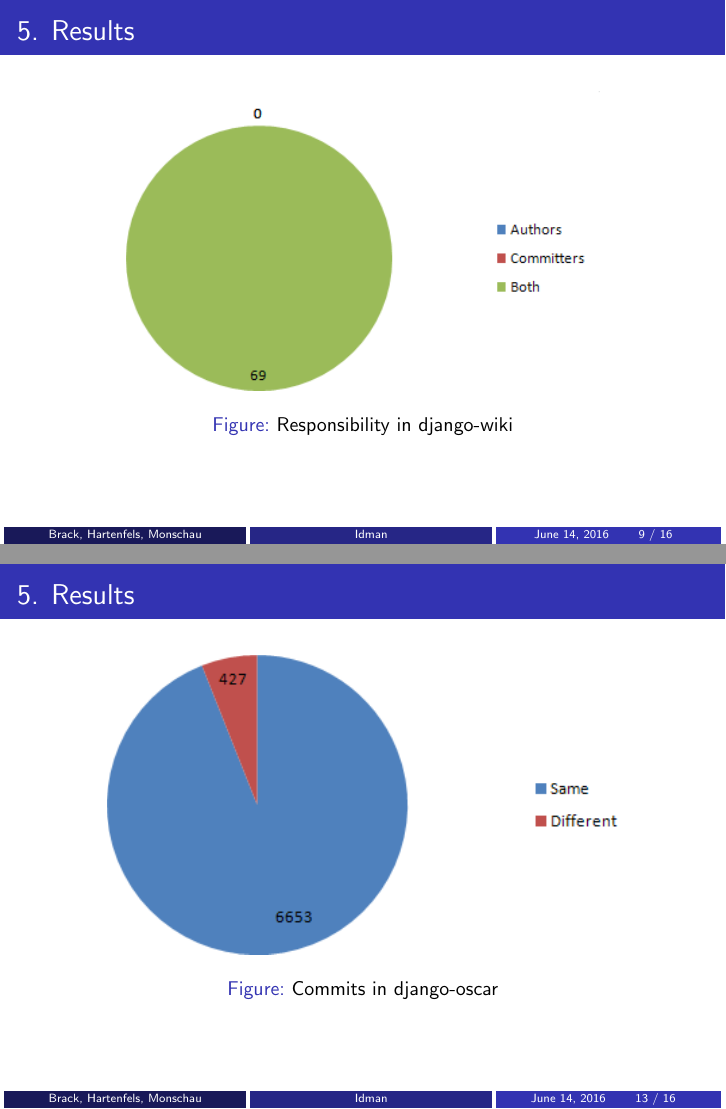
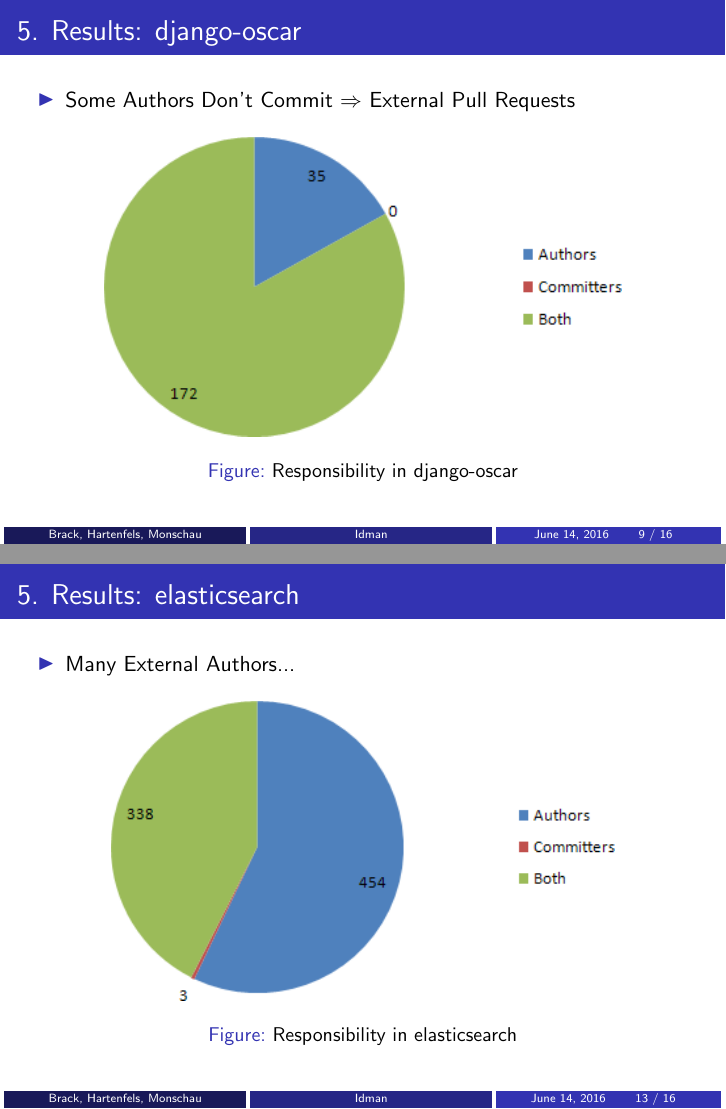
Before and after one commit to westwood846/idman, LaTeX slides (presentation/presentation.tex): pages 9 and 13 of 16, joined at a grey line. Compiled offline with pdfLaTeX.

Commit message:
Help Marco understand all these pies

```diff
--- a/presentation/presentation.tex
+++ b/presentation/presentation.tex
@@ -169,7 +172,33 @@
 
 
 \begin{frame}
-  \framecount{Results}
+  \framecount{Results: django-oscar}
+  \begin{itemize}
+    \gitem Some Authors Don't Commit $\Rightarrow$ External Pull Requests
+  \end{itemize}
+  \begin{figure}
+    \includegraphics[height=150pt]{img/django-oscar}
+    \caption{Responsibility in django-oscar}
+  \end{figure}
+  \vfill
+\end{frame}
+\begin{frame}
+  \framecount{Results: django-oscar}
+  \begin{itemize}
+    \gitem More Internal Commits Than Pull Requests
+  \end{itemize}
+  \begin{figure}
+    \includegraphics[height=150pt]{img/django-oscar-commits}
+    \caption{Commits in django-oscar}
+  \end{figure}
+  \vfill
+\end{frame}
+
+\begin{frame}
+  \framecount{Results: django-wiki}
+  \begin{itemize}
+    \gitem Everyone is Both Committer and Author
+  \end{itemize}
   \begin{figure}
     \includegraphics[height=150pt]{img/django-wiki}
     \caption{Responsibility in django-wiki}
@@ -187 +220,5 @@
 \begin{frame}
+  \framecount{Results: elasticsearch}
+  \begin{itemize}
+    \gitem Many External Authors...
+  \end{itemize}
@@ -204,10 +232 @@
-\begin{frame}
-  \framecount{Results}
-  \begin{figure}
-    \includegraphics[height=150pt]{img/django-oscar-commits}
-    \caption{Commits in django-oscar}
-  \end{figure}
-  \vfill
-\end{frame}
-\begin{frame}
-  \framecount{Results}
+  \framecount{Results: elasticsearch}
```
Also changed, not shown: presentation/presentation.tex (27 more changed lines).
